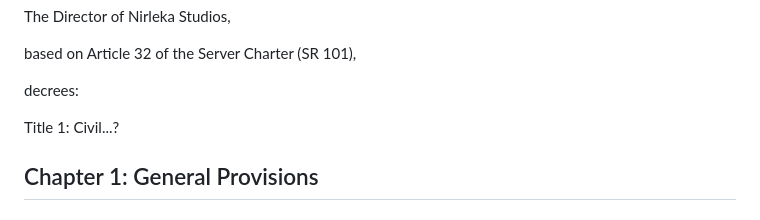
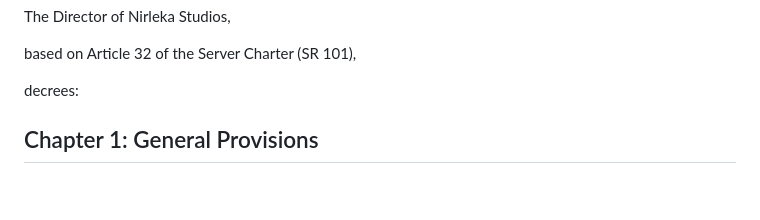
Before and after one commit to Nirleka-Studio/discord-lex, a Markdown page: sr/2-civil-and-public/210-public-code.md, the part around the change. Rendered like a GitHub page; blank space fills up the shorter version.

Commit message:
fix(SR 210): remove leftover

```diff
--- a/sr/2-civil-and-public/210-public-code.md
+++ b/sr/2-civil-and-public/210-public-code.md
@@ -45,8 +45,6 @@ The Director of Nirleka Studios,
 based on Article 32 of the Server Charter (SR 101),
 
 decrees:
-
-Title 1: Civil...?
 
 ## Chapter 1: General Provisions
 
```
